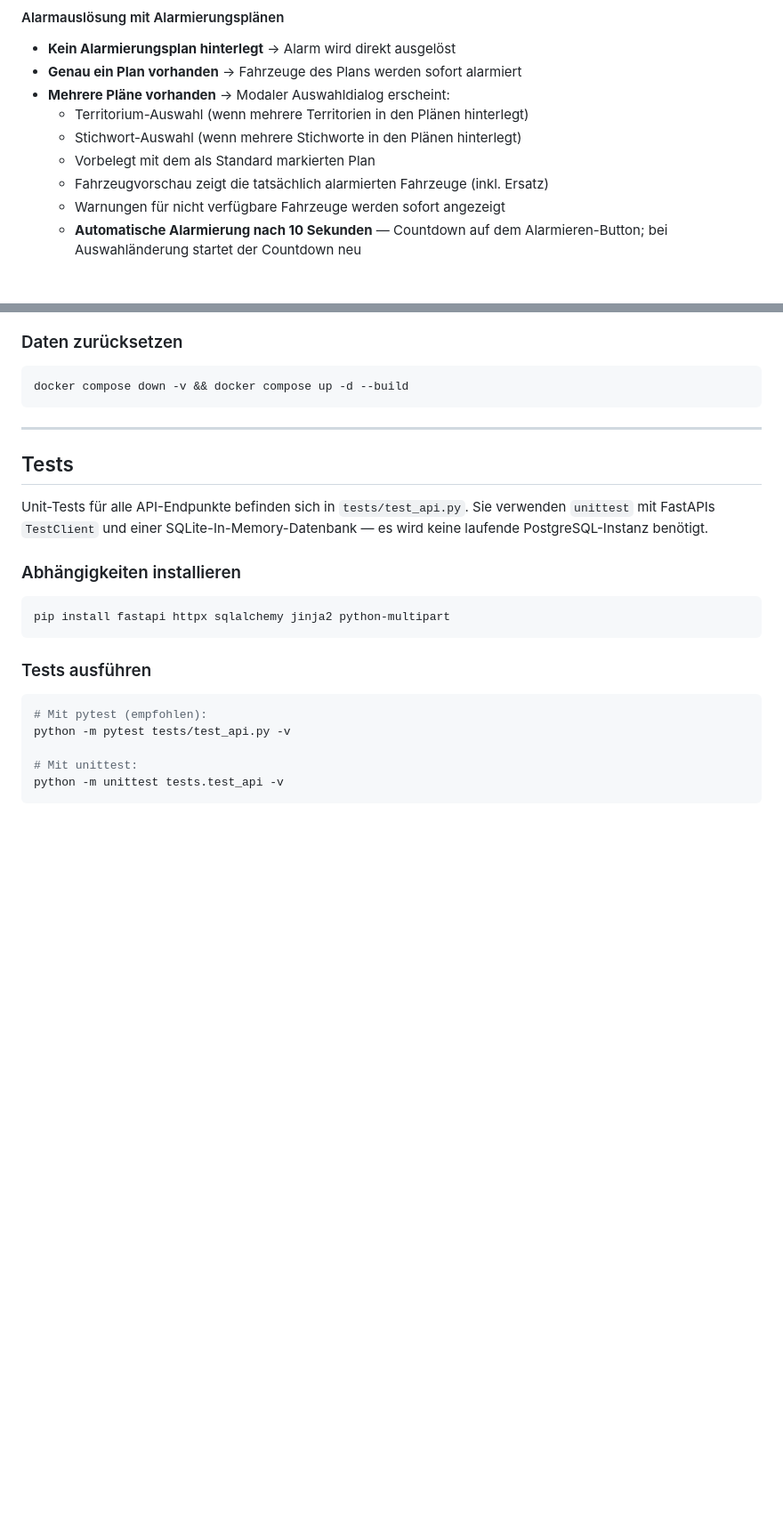
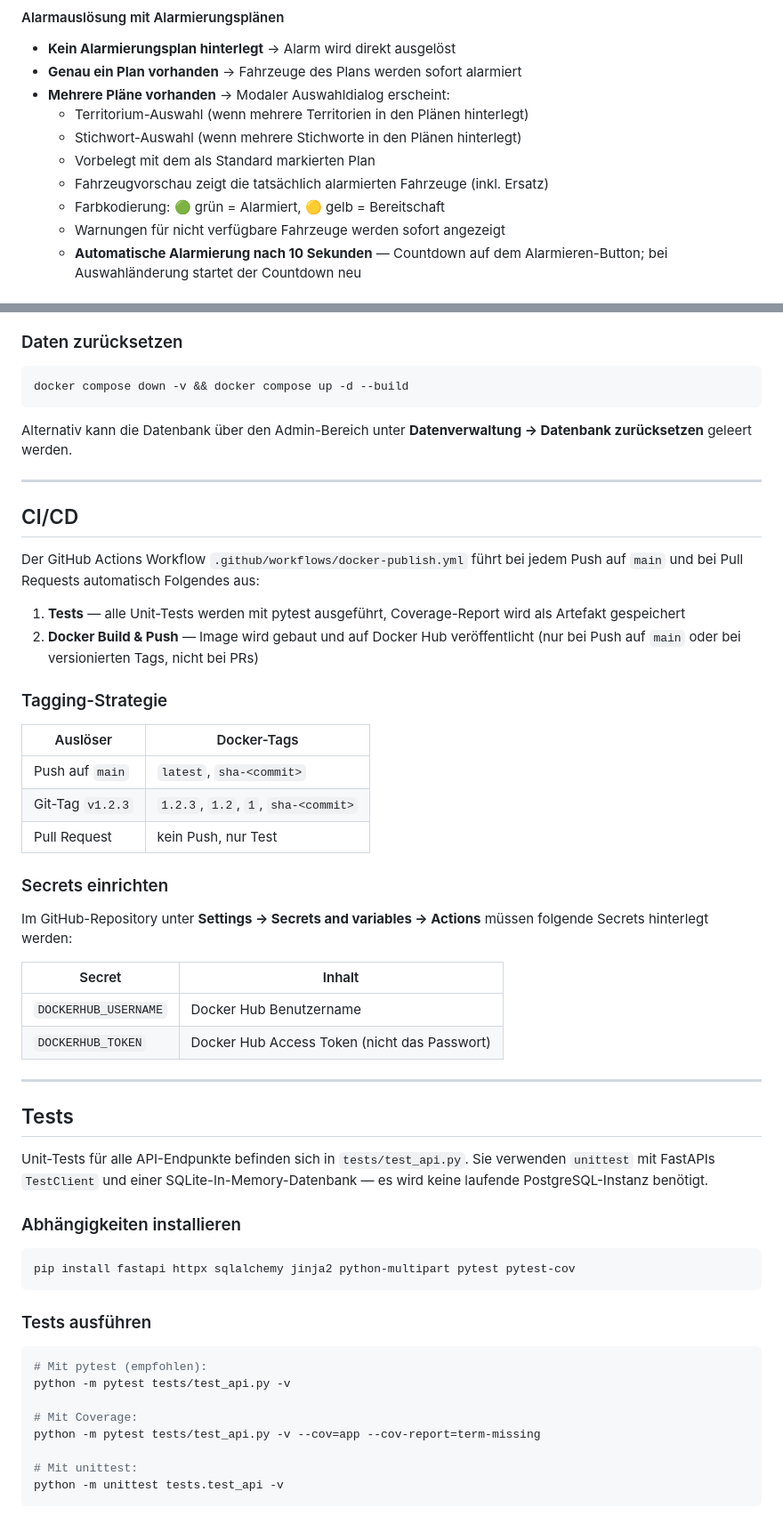
Before and after one commit to andrewagner86/ffw-alarmmonitor, a Markdown page: README.md, 2 parts joined by grey strips. Shown at 89% size. GitHub-like rendering; blank space fills up the shorter version.

````diff
--- a/README.md
+++ b/README.md
@@ -26,6 +29,7 @@ Webbasierte Alarmierungssoftware für Feuerwehren zur Verwaltung und Alarmierung
   - Stichwort-Auswahl (wenn mehrere Stichworte in den Plänen hinterlegt)
   - Vorbelegt mit dem als Standard markierten Plan
   - Fahrzeugvorschau zeigt die tatsächlich alarmierten Fahrzeuge (inkl. Ersatz)
+  - Farbkodierung: 🟢 grün = Alarmiert, 🟡 gelb = Bereitschaft
   - Warnungen für nicht verfügbare Fahrzeuge werden sofort angezeigt
   - **Automatische Alarmierung nach 10 Sekunden** — Countdown auf dem Alarmieren-Button; bei Auswahländerung startet der Countdown neu
 
@@ -195,6 +210,34 @@ Daten bleiben im Docker-Volume `postgres_data` erhalten.
 docker compose down -v && docker compose up -d --build
 ```
 
+Alternativ kann die Datenbank über den Admin-Bereich unter **Datenverwaltung → Datenbank zurücksetzen** geleert werden.
+
+---
+
+## CI/CD
+
+Der GitHub Actions Workflow `.github/workflows/docker-publish.yml` führt bei jedem Push auf `main` und bei Pull Requests automatisch Folgendes aus:
+
+1. **Tests** — alle Unit-Tests werden mit pytest ausgeführt, Coverage-Report wird als Artefakt gespeichert
+2. **Docker Build & Push** — Image wird gebaut und auf Docker Hub veröffentlicht (nur bei Push auf `main` oder bei versionierten Tags, nicht bei PRs)
+
+### Tagging-Strategie
+
+| Auslöser | Docker-Tags |
+|---|---|
+| Push auf `main` | `latest`, `sha-<commit>` |
+| Git-Tag `v1.2.3` | `1.2.3`, `1.2`, `1`, `sha-<commit>` |
+| Pull Request | kein Push, nur Test |
+
+### Secrets einrichten
+
+Im GitHub-Repository unter **Settings → Secrets and variables → Actions** müssen folgende Secrets hinterlegt werden:
+
+| Secret | Inhalt |
+|---|---|
+| `DOCKERHUB_USERNAME` | Docker Hub Benutzername |
+| `DOCKERHUB_TOKEN` | Docker Hub Access Token (nicht das Passwort) |
+
 ---
 
 ## Tests
@@ -204,7 +247,7 @@ Unit-Tests für alle API-Endpunkte befinden sich in `tests/test_api.py`. Sie ver
 ### Abhängigkeiten installieren
 
 ```bash
-pip install fastapi httpx sqlalchemy jinja2 python-multipart
+pip install fastapi httpx sqlalchemy jinja2 python-multipart pytest pytest-cov
 ```
 
 ### Tests ausführen
@@ -212,6 +255,9 @@ pip install fastapi httpx sqlalchemy jinja2 python-multipart
 ```bash
 # Mit pytest (empfohlen):
 python -m pytest tests/test_api.py -v
+
+# Mit Coverage:
+python -m pytest tests/test_api.py -v --cov=app --cov-report=term-missing
 
 # Mit unittest:
 python -m unittest tests.test_api -v
````
Also changed, not shown: other parts of README.md (+49 -32 lines).
